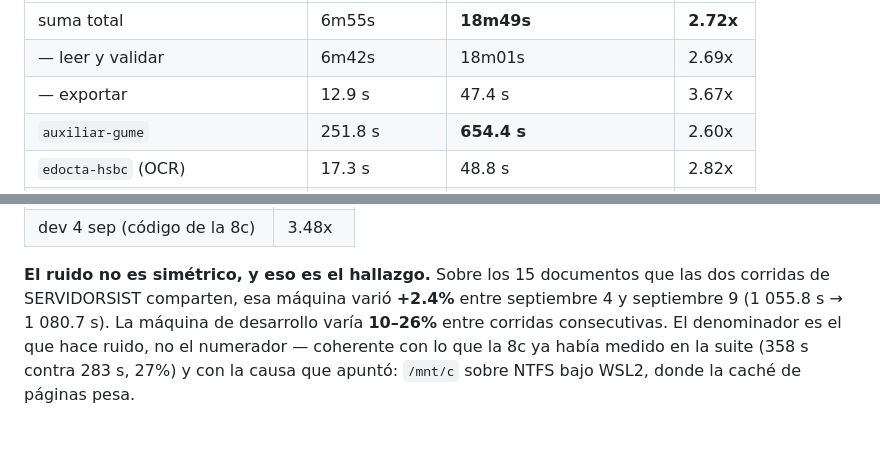
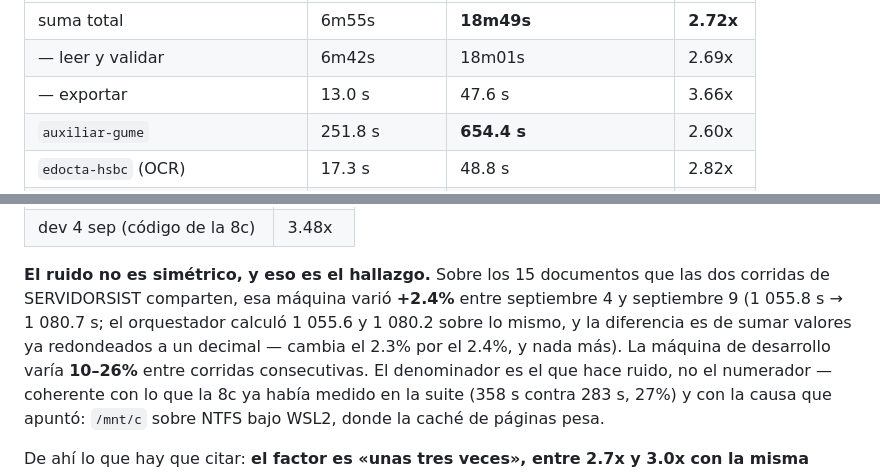
Before and after one commit to albertovsdev/cp-pdf, a Markdown page: PLAN.md, 2 parts joined by grey strips. GitHub-like rendering; blank space fills up the shorter version.

Commit message:
docs: use the report's own sums for the export factor
Co-Authored-By: Claude Opus 5 <noreply@anthropic.com>
Claude-Session: https://claude.ai/code/session_018GD4HjVQ6Bj2whwBKctcGm

```diff
--- a/PLAN.md
+++ b/PLAN.md
@@ -2782,7 +2782,7 @@ de hoy:
 |---|---|---|---|
 | suma total | 6m55s | **18m49s** | **2.72x** |
 | — leer y validar | 6m42s | 18m01s | 2.69x |
-| — exportar | 12.9 s | 47.4 s | 3.67x |
+| — exportar | 13.0 s | 47.6 s | 3.66x |
 | `auxiliar-gume` | 251.8 s | **654.4 s** | 2.60x |
 | `edocta-hsbc` (OCR) | 17.3 s | 48.8 s | 2.82x |
 | mediana | 1.6 s | 5.3 s | 3.31x |
@@ -2802,7 +2802,10 @@ numerador da **3.02x**.
 
 **El ruido no es simétrico, y eso es el hallazgo.** Sobre los 15 documentos
 que las dos corridas de SERVIDORSIST comparten, esa máquina varió **+2.4%**
-entre septiembre 4 y septiembre 9 (1 055.8 s → 1 080.7 s). La máquina de
+entre septiembre 4 y septiembre 9 (1 055.8 s → 1 080.7 s; el orquestador
+calculó 1 055.6 y 1 080.2 sobre lo mismo, y la diferencia es de sumar
+valores ya redondeados a un decimal — cambia el 2.3% por el 2.4%, y nada
+más). La máquina de
 desarrollo varía **10–26%** entre corridas consecutivas. El denominador es
 el que hace ruido, no el numerador — coherente con lo que la 8c ya había
 medido en la suite (358 s contra 283 s, 27%) y con la causa que apuntó:
```
